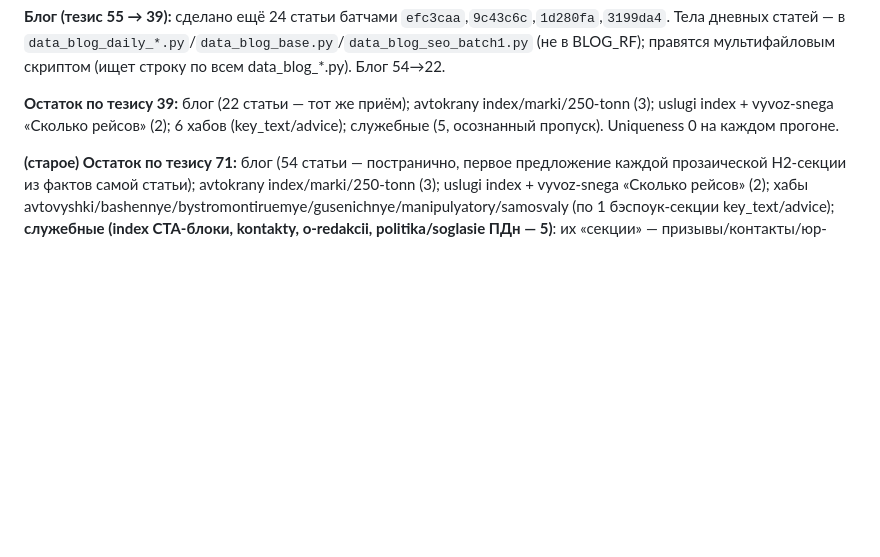
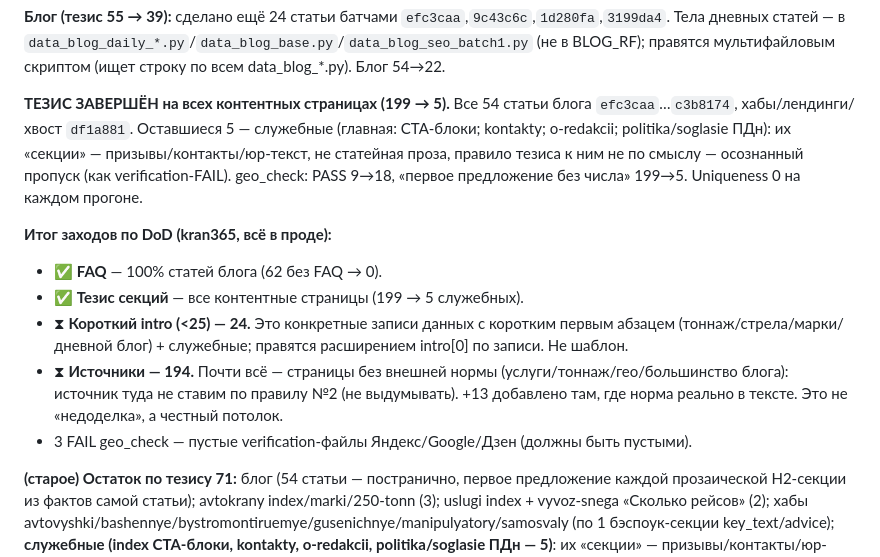
Before and after one commit to PiskoSTpoy/kran365, a Markdown page: STATUS.md, the part around the change. GitHub-like rendering; blank space fills up the shorter version.

Commit message:
STATUS: тезис завершён на всех контентных страницах (199→5 служебных)
Co-Authored-By: Claude Opus 4.8 <noreply@anthropic.com>

```diff
--- a/STATUS.md
+++ b/STATUS.md
@@ -131,6 +131,13 @@ moskran-servis.ru, manipmo.ru, kranneva.ru, kran-lo.ru, kran-kuban.ru, kran-rt.r
 
 **Блог (тезис 55 → 39):** сделано ещё 24 статьи батчами `efc3caa`,`9c43c6c`,`1d280fa`,`3199da4`. Тела дневных статей — в `data_blog_daily_*.py`/`data_blog_base.py`/`data_blog_seo_batch1.py` (не в BLOG_RF); правятся мультифайловым скриптом (ищет строку по всем data_blog_*.py). Блог 54→22.
 
-**Остаток по тезису 39:** блог (22 статьи — тот же приём); avtokrany index/marki/250-tonn (3); uslugi index + vyvoz-snega «Сколько рейсов» (2); 6 хабов (key_text/advice); служебные (5, осознанный пропуск). Uniqueness 0 на каждом прогоне.
+**ТЕЗИС ЗАВЕРШЁН на всех контентных страницах (199 → 5).** Все 54 статьи блога `efc3caa`…`c3b8174`, хабы/лендинги/хвост `df1a881`. Оставшиеся 5 — служебные (главная: CTA-блоки; kontakty; o-redakcii; politika/soglasie ПДн): их «секции» — призывы/контакты/юр-текст, не статейная проза, правило тезиса к ним не по смыслу — осознанный пропуск (как verification-FAIL). geo_check: PASS 9→18, «первое предложение без числа» 199→5. Uniqueness 0 на каждом прогоне.
+
+**Итог заходов по DoD (kran365, всё в проде):**
+- ✅ **FAQ** — 100% статей блога (62 без FAQ → 0).
+- ✅ **Тезис секций** — все контентные страницы (199 → 5 служебных).
+- ⧗ **Короткий intro (<25) — 24.** Это конкретные записи данных с коротким первым абзацем (тоннаж/стрела/марки/дневной блог) + служебные; правятся расширением intro[0] по записи. Не шаблон.
+- ⧗ **Источники — 194.** Почти всё — страницы без внешней нормы (услуги/тоннаж/гео/большинство блога): источник туда не ставим по правилу №2 (не выдумывать). +13 добавлено там, где норма реально в тексте. Это не «недоделка», а честный потолок.
+- 3 FAIL geo_check — пустые verification-файлы Яндекс/Google/Дзен (должны быть пустыми).
 
 **(старое) Остаток по тезису 71:** блог (54 статьи — постранично, первое предложение каждой прозаической H2-секции из фактов самой статьи); avtokrany index/marki/250-tonn (3); uslugi index + vyvoz-snega «Сколько рейсов» (2); хабы avtovyshki/bashennye/bystromontiruemye/gusenichnye/manipulyatory/samosvaly (по 1 бэспоук-секции key_text/advice); **служебные (index CTA-блоки, kontakty, o-redakcii, politika/soglasie ПДн — 5)**: их «секции» — призывы/контакты/юр-текст, не статейная проза; тезис-правило к ним не по смыслу — осознанный пропуск (как verification-FAIL). Uniqueness 0 на каждом прогоне.
```
